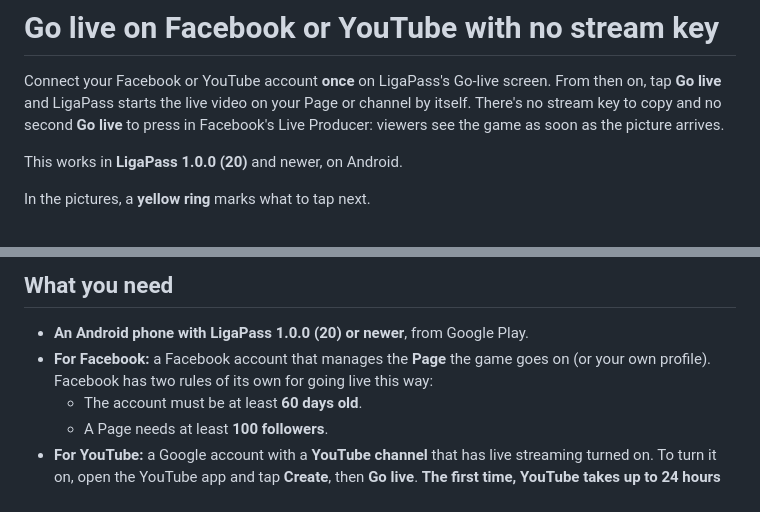
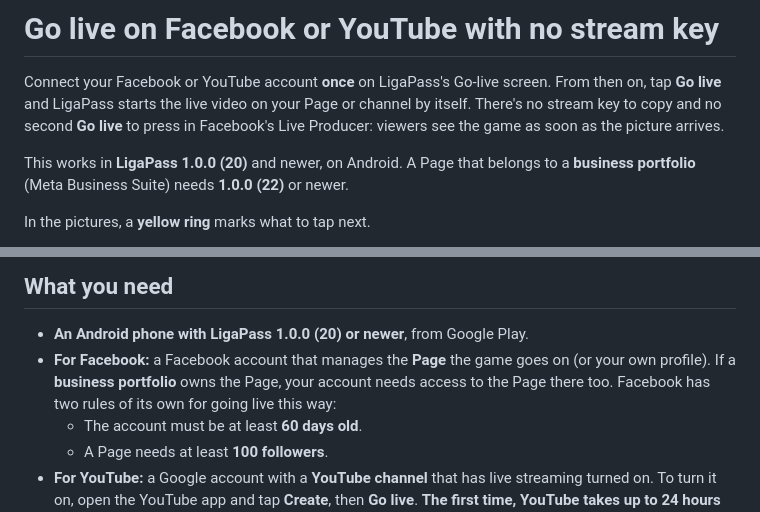
Before and after one commit to saitama45/ligapass-guides, a Markdown page: go-live-connect/README.md, 2 parts joined by grey strips. Rendered like a GitHub page.

```diff
--- a/go-live-connect/README.md
+++ b/go-live-connect/README.md
@@ -2,7 +2,7 @@
 
 Connect your Facebook or YouTube account **once** on LigaPass's Go-live screen. From then on, tap **Go live** and LigaPass starts the live video on your Page or channel by itself. There's no stream key to copy and no second **Go live** to press in Facebook's Live Producer: viewers see the game as soon as the picture arrives.
 
-This works in **LigaPass 1.0.0 (20)** and newer, on Android.
+This works in **LigaPass 1.0.0 (20)** and newer, on Android. A Page that belongs to a **business portfolio** (Meta Business Suite) needs **1.0.0 (22)** or newer.
 
 In the pictures, a **yellow ring** marks what to tap next.
 
@@ -26,7 +26,7 @@ In the pictures, a **yellow ring** marks what to tap next.
 ## What you need
 
 - **An Android phone with LigaPass 1.0.0 (20) or newer**, from Google Play.
-- **For Facebook:** a Facebook account that manages the **Page** the game goes on (or your own profile). Facebook has two rules of its own for going live this way:
+- **For Facebook:** a Facebook account that manages the **Page** the game goes on (or your own profile). If a **business portfolio** owns the Page, your account needs access to the Page there too. Facebook has two rules of its own for going live this way:
   - The account must be at least **60 days old**.
   - A Page needs at least **100 followers**.
 - **For YouTube:** a Google account with a **YouTube channel** that has live streaming turned on. To turn it on, open the YouTube app and tap **Create**, then **Go live**. **The first time, YouTube takes up to 24 hours** before the channel can go live, so do this a day before the game.
```
Also changed, not shown: other parts of go-live-connect/README.md (+17 -4 lines), README.md (+1 -1 lines), go-live-connect/images/10_facebook_no_page_choose_again.png (added).
